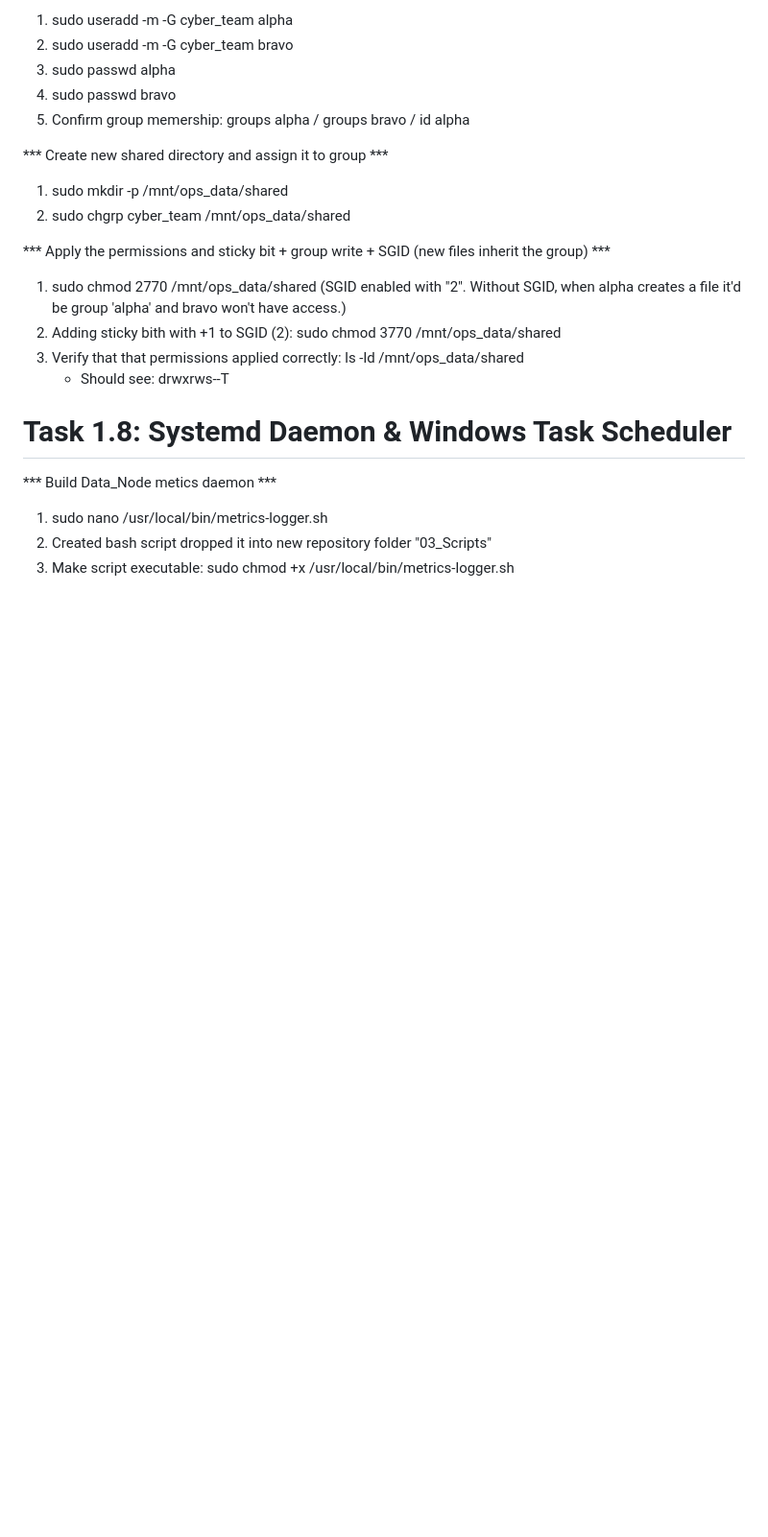
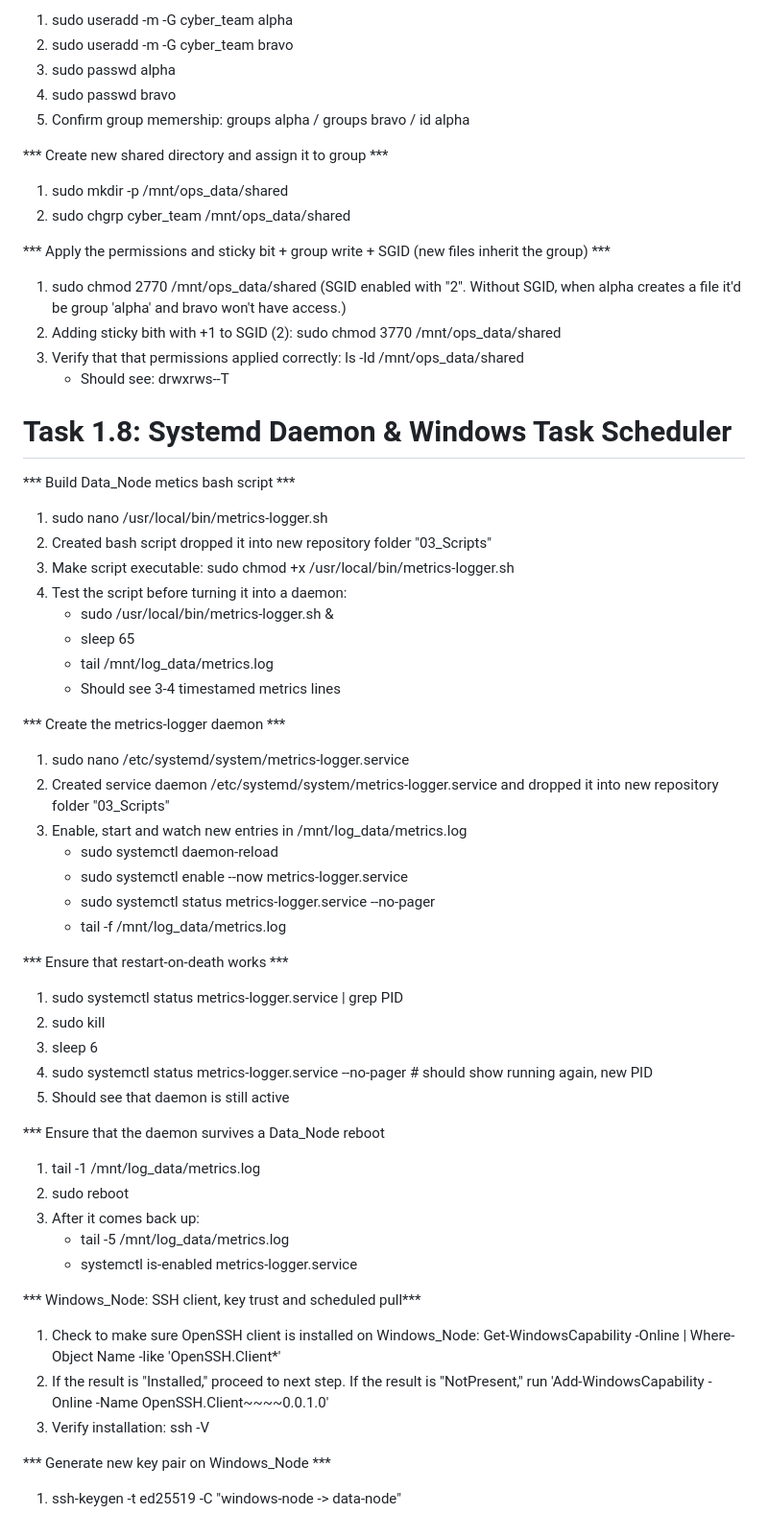
Before and after one commit to bitspatriot/Cyber-Training-Pipeline, a Markdown page: 01_Local_Environment/Phase_01_Build_Notes.md, the part around the change. Shown at 96% size. GitHub-like rendering; blank space fills up the shorter version.

Commit message:
Updated Phase_0_Build_Notes with Windows_Node build notes

```diff
--- a/01_Local_Environment/Phase_01_Build_Notes.md
+++ b/01_Local_Environment/Phase_01_Build_Notes.md
@@ -234,7 +234,43 @@ local stratum 10
 
 # Task 1.8: Systemd Daemon & Windows Task Scheduler
 
-*** Build Data_Node metics daemon ***
+*** Build Data_Node metics bash script ***
 1. sudo nano /usr/local/bin/metrics-logger.sh
 2. Created bash script dropped it into new repository folder "03_Scripts"
 3. Make script executable: sudo chmod +x /usr/local/bin/metrics-logger.sh
+4. Test the script before turning it into a daemon:
+   - sudo /usr/local/bin/metrics-logger.sh &
+   - sleep 65
+   - tail /mnt/log_data/metrics.log
+   - Should see 3-4 timestamed metrics lines
+
+*** Create the metrics-logger daemon ***
+1. sudo nano /etc/systemd/system/metrics-logger.service
+2. Created service daemon /etc/systemd/system/metrics-logger.service and dropped it into new repository folder "03_Scripts"
+3. Enable, start and watch new entries in /mnt/log_data/metrics.log
+   - sudo systemctl daemon-reload
+   - sudo systemctl enable --now metrics-logger.service
+   - sudo systemctl status metrics-logger.service --no-pager
+   - tail -f /mnt/log_data/metrics.log
+
+*** Ensure that restart-on-death works ***
+1. sudo systemctl status metrics-logger.service | grep PID
+2. sudo kill <pid>
+3. sleep 6
+4. sudo systemctl status metrics-logger.service --no-pager   # should show running again, new PID
+5. Should see that daemon is still active
+
+*** Ensure that the daemon survives a Data_Node reboot
+1. tail -1 /mnt/log_data/metrics.log
+2. sudo reboot
+3. After it comes back up:
+   - tail -5 /mnt/log_data/metrics.log
+   - systemctl is-enabled metrics-logger.service
+
+*** Windows_Node: SSH client, key trust and scheduled pull***
+1. Check to make sure OpenSSH client is installed on Windows_Node: Get-WindowsCapability -Online | Where-Object Name -like 'OpenSSH.Client*'
+2. If the result is "Installed," proceed to next step. If the result is "NotPresent," run 'Add-WindowsCapability -Online -Name OpenSSH.Client~~~~0.0.1.0'
+3. Verify installation: ssh -V
+
+*** Generate new key pair on Windows_Node ***
+1. ssh-keygen -t ed25519 -C "windows-node -> data-node"
```
